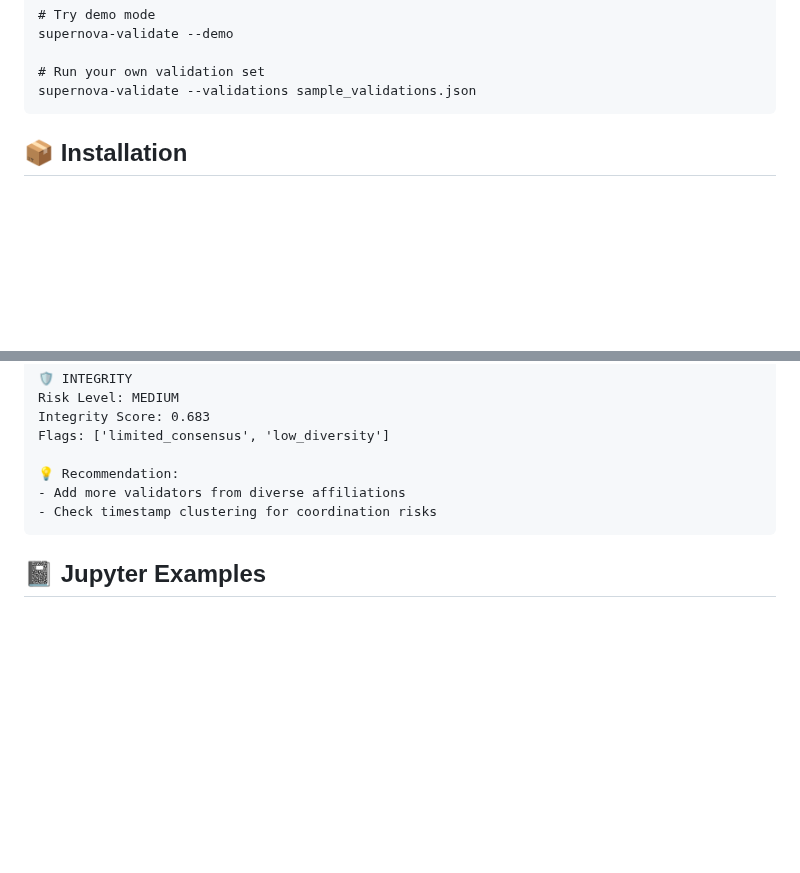
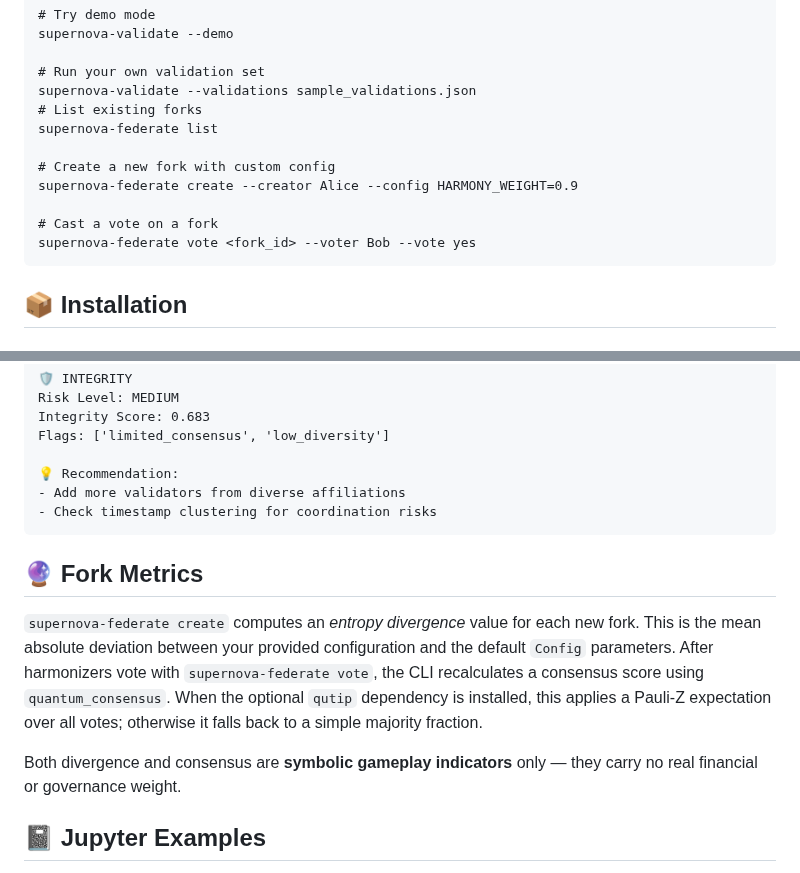
Before and after one commit to BP-H/superNova_2177, a Markdown page: README.md, 2 parts joined by grey strips. Drawn GitHub-style; blank space fills up the shorter version.

Commit message:
docs: add federation usage and metric details

`````diff
--- a/README.md
+++ b/README.md
@@ -36,6 +36,14 @@ supernova-validate --demo
 
 # Run your own validation set
 supernova-validate --validations sample_validations.json
+# List existing forks
+supernova-federate list
+
+# Create a new fork with custom config
+supernova-federate create --creator Alice --config HARMONY_WEIGHT=0.9
+
+# Cast a vote on a fork
+supernova-federate vote <fork_id> --voter Bob --vote yes
 ````
 ## 📦 Installation
 
@@ -330,6 +338,18 @@ Flags: ['limited_consensus', 'low_diversity']
 - Check timestamp clustering for coordination risks
 ```
 
+## 🔮 Fork Metrics
+
+`supernova-federate create` computes an *entropy divergence* value for each new fork.
+This is the mean absolute deviation between your provided configuration and the
+default `Config` parameters. After harmonizers vote with `supernova-federate vote`,
+the CLI recalculates a consensus score using `quantum_consensus`. When the
+optional `qutip` dependency is installed, this applies a Pauli-Z expectation over
+all votes; otherwise it falls back to a simple majority fraction.
+
+Both divergence and consensus are **symbolic gameplay indicators** only — they
+carry no real financial or governance weight.
+
 ## 📓 Jupyter Examples
 
 Two notebooks in `docs/` showcase how to run the validation pipeline and plot
`````
